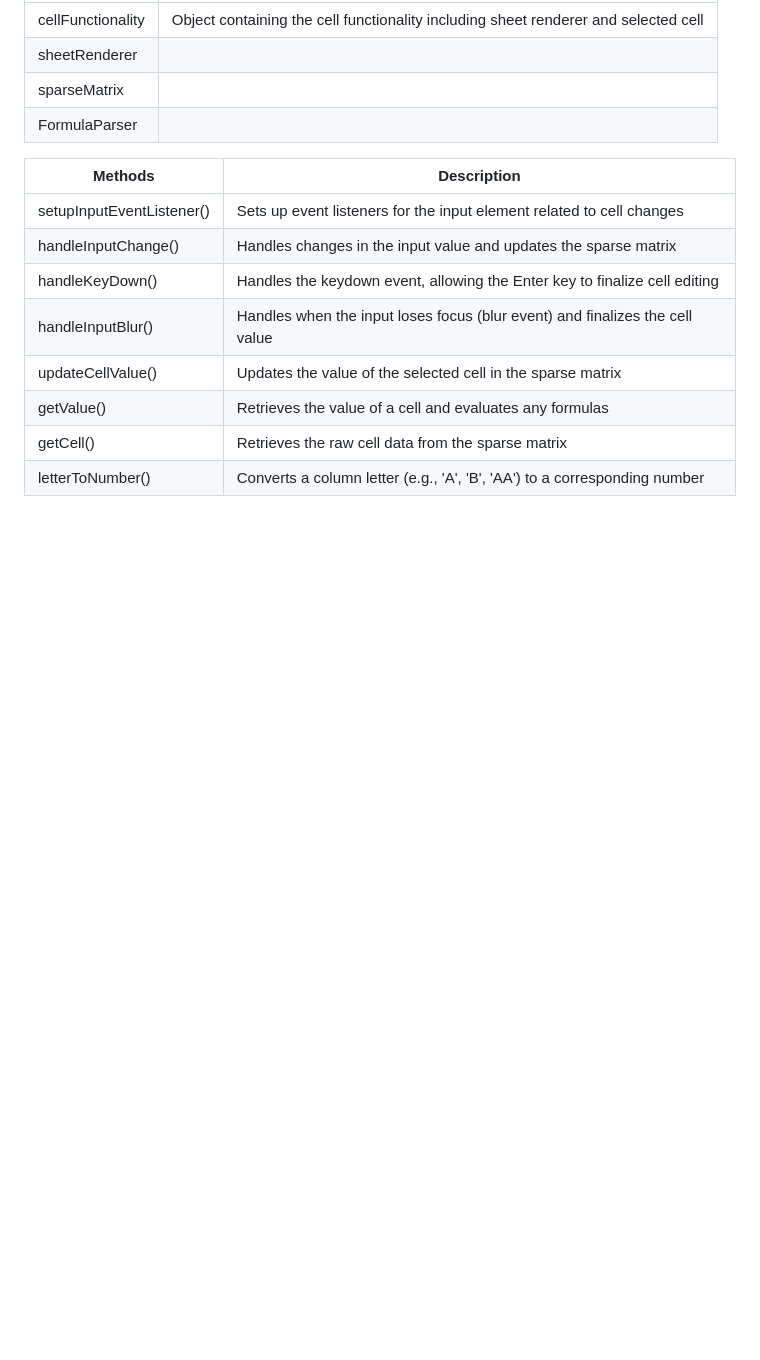
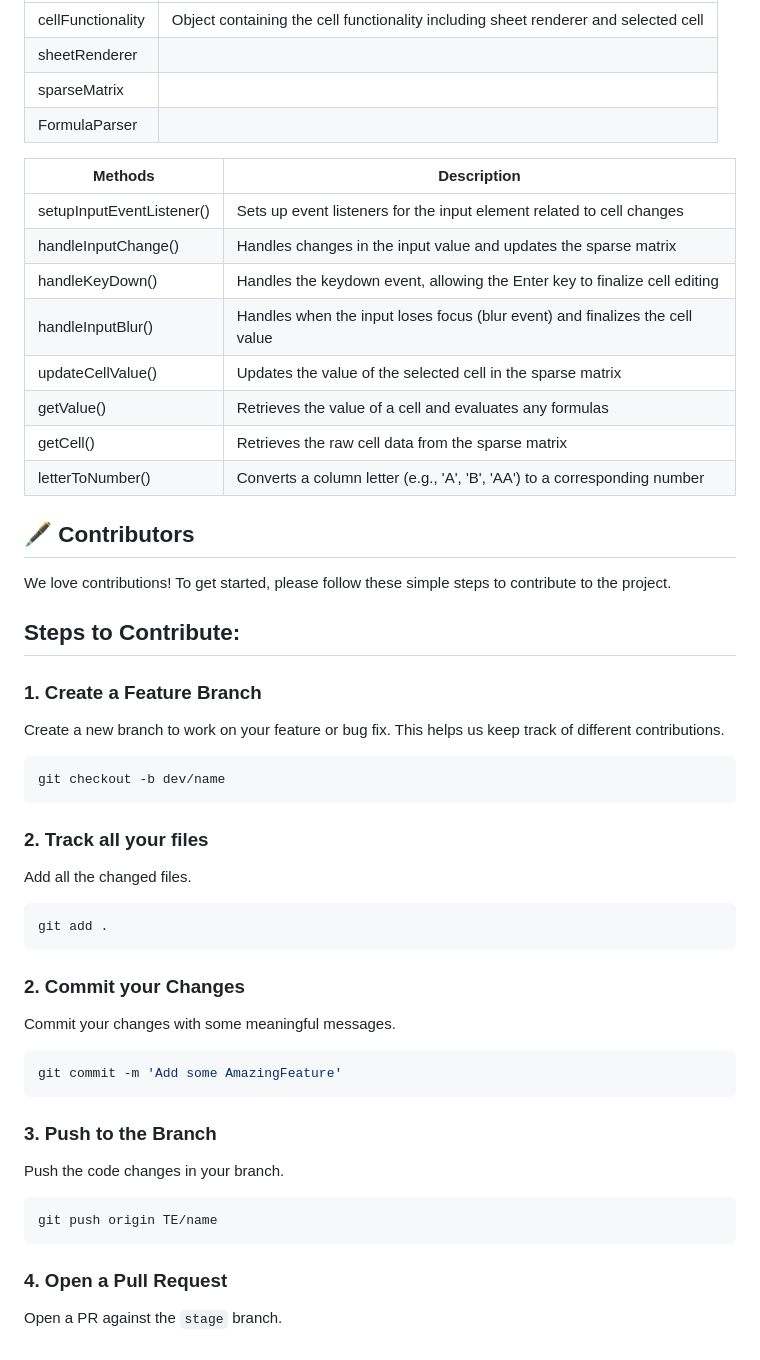
Before and after one commit to pandevs-org/RumblesheetJS, a Markdown page: readme.md, the part around the change. Drawn GitHub-style; folded sections open; blank space fills up the shorter version.

Commit message:
contributors section added in readme

````diff
--- a/readme.md
+++ b/readme.md
@@ -1574,3 +1574,40 @@ exceljs/
 </table>
 
 </details>
+
+## 🖋 Contributors
+
+We love contributions! To get started, please follow these simple steps to contribute to the project.
+
+## Steps to Contribute:
+
+### 1. **Create a Feature Branch**
+Create a new branch to work on your feature or bug fix. This helps us keep track of different contributions.
+
+```bash
+git checkout -b dev/name
+```
+
+### 2. **Track all your files**
+Add all the changed files.
+
+```bash
+git add .
+```
+
+### 2. **Commit your Changes**
+Commit your changes with some meaningful messages.
+
+```bash
+git commit -m 'Add some AmazingFeature'
+```
+
+### 3. **Push to the Branch**
+Push the code changes in your branch.
+
+```bash
+git push origin TE/name
+```
+
+### 4. **Open a Pull Request**
+Open a PR against the ```stage``` branch.
````
